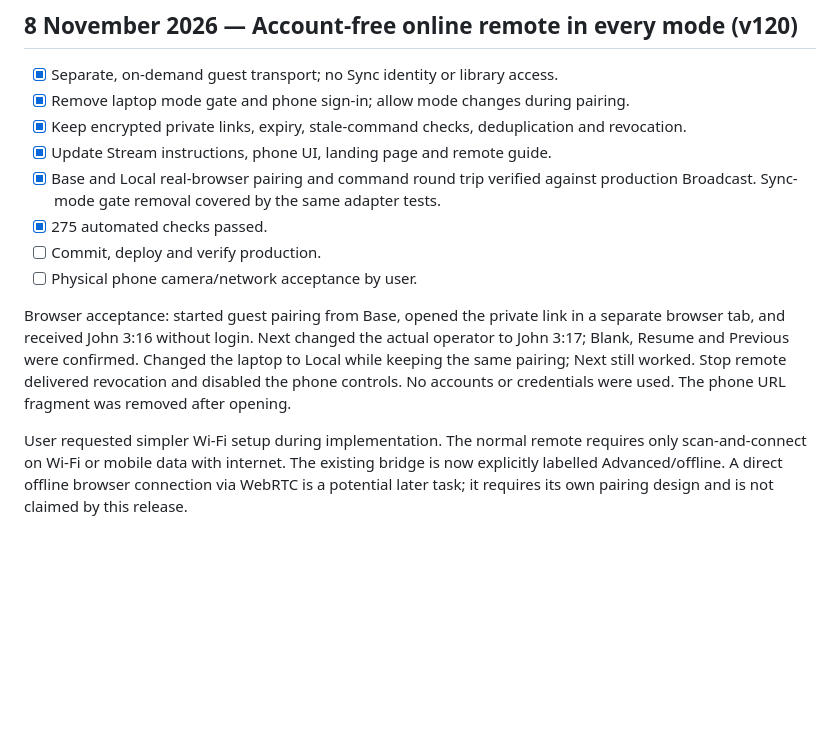
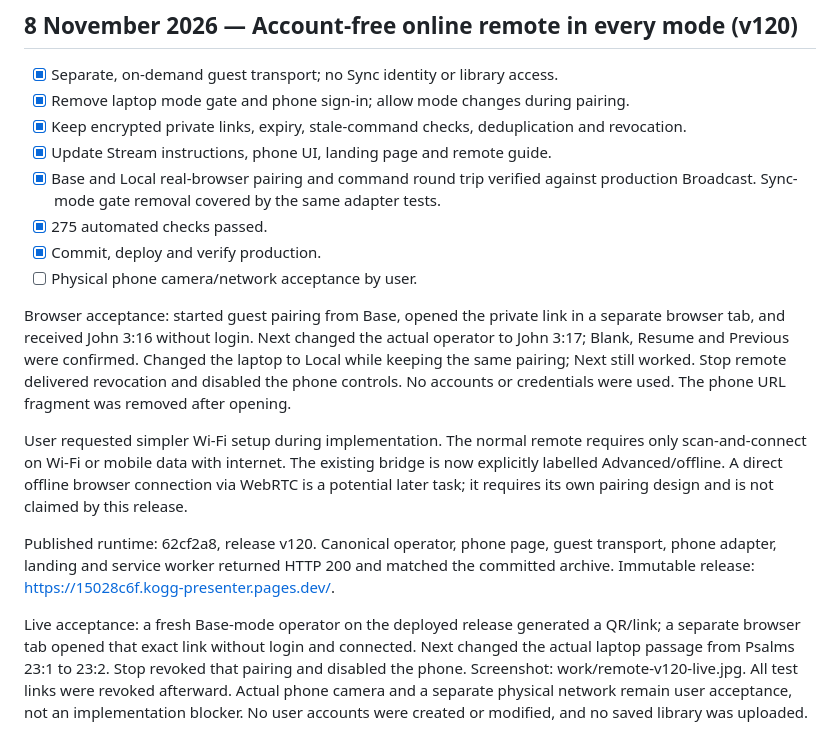
Before and after one commit to ukeme02/kogg-presenter, a Markdown page: docs/FIX-PROGRESS.md, the part around the change. Drawn GitHub-style; blank space fills up the shorter version.

Commit message:
Record live guest remote acceptance and v120 deployment

```diff
--- a/docs/FIX-PROGRESS.md
+++ b/docs/FIX-PROGRESS.md
@@ -275,9 +275,13 @@ Publication verified: runtime commit 17ad508 (text layout commit 277818a), immut
 - [x] Update Stream instructions, phone UI, landing page and remote guide.
 - [x] Base and Local real-browser pairing and command round trip verified against production Broadcast. Sync-mode gate removal covered by the same adapter tests.
 - [x] 275 automated checks passed.
-- [ ] Commit, deploy and verify production.
+- [x] Commit, deploy and verify production.
 - [ ] Physical phone camera/network acceptance by user.
 
 Browser acceptance: started guest pairing from Base, opened the private link in a separate browser tab, and received John 3:16 without login. Next changed the actual operator to John 3:17; Blank, Resume and Previous were confirmed. Changed the laptop to Local while keeping the same pairing; Next still worked. Stop remote delivered revocation and disabled the phone controls. No accounts or credentials were used. The phone URL fragment was removed after opening.
 
 User requested simpler Wi-Fi setup during implementation. The normal remote requires only scan-and-connect on Wi-Fi or mobile data with internet. The existing bridge is now explicitly labelled Advanced/offline. A direct offline browser connection via WebRTC is a potential later task; it requires its own pairing design and is not claimed by this release.
+
+Published runtime: 62cf2a8, release v120. Canonical operator, phone page, guest transport, phone adapter, landing and service worker returned HTTP 200 and matched the committed archive. Immutable release: https://15028c6f.kogg-presenter.pages.dev/.
+
+Live acceptance: a fresh Base-mode operator on the deployed release generated a QR/link; a separate browser tab opened that exact link without login and connected. Next changed the actual laptop passage from Psalms 23:1 to 23:2. Stop revoked that pairing and disabled the phone. Screenshot: work/remote-v120-live.jpg. All test links were revoked afterward. Actual phone camera and a separate physical network remain user acceptance, not an implementation blocker. No user accounts were created or modified, and no saved library was uploaded.
```
